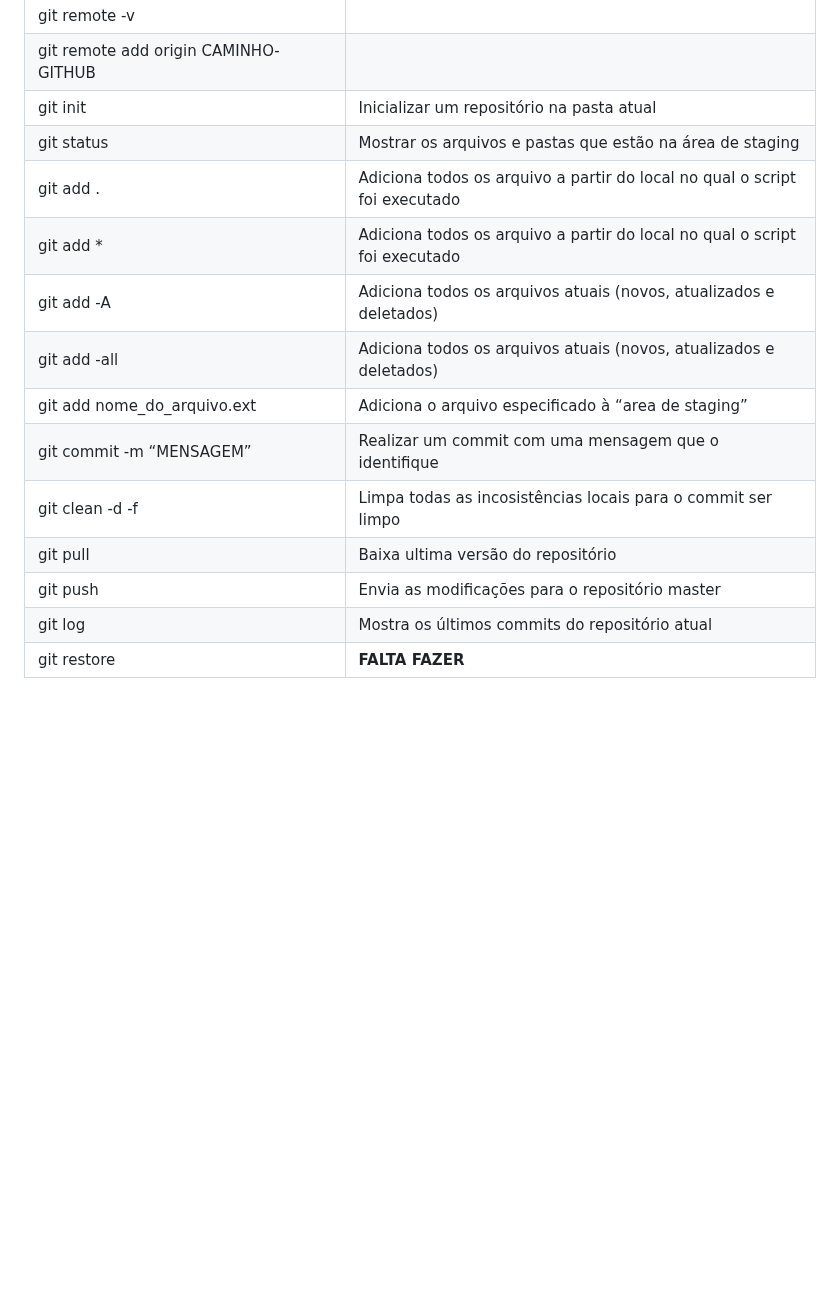
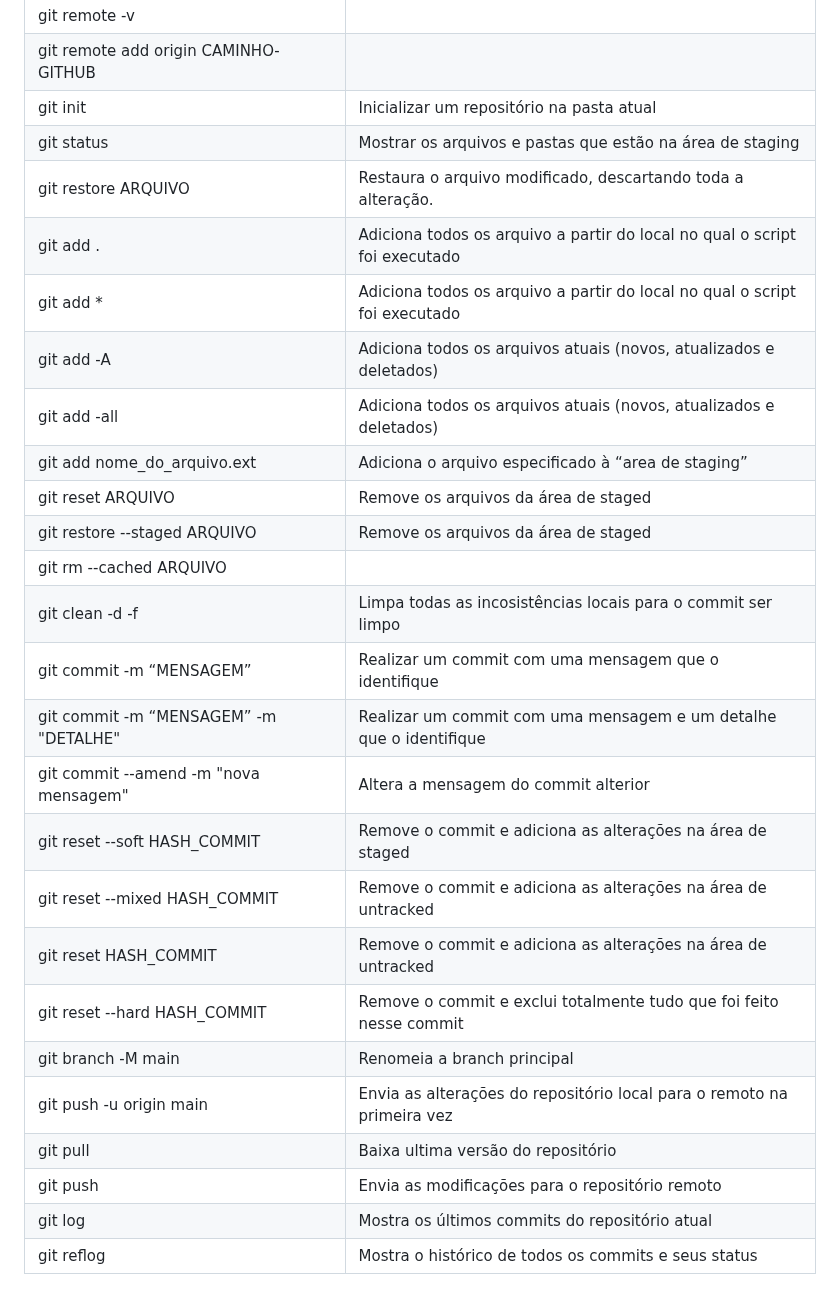
Before and after one commit to cesar-augusto-costa/projeto_integrador_FRONT_END_proz_turma11_grupo2, a Markdown page: markedown/como_contribuir_principais_comandos_git.md, the part around the change. Rendered like a GitHub page; blank space fills up the shorter version.

```diff
--- a/markedown/como_contribuir_principais_comandos_git.md
+++ b/markedown/como_contribuir_principais_comandos_git.md
@@ -22,14 +22,26 @@ git remote -v                                 |
 git remote add origin CAMINHO-GITHUB          |
 git init                                      | Inicializar um repositório na pasta atual
 git status	                                  | Mostrar os arquivos e pastas que estão na área de staging
+git restore ARQUIVO                           | Restaura o arquivo modificado, descartando toda a alteração.
 git add .                                     | Adiciona todos os arquivo a partir do local no qual o script foi executado
 git add *                                     | Adiciona todos os arquivo a partir do local no qual o script foi executado
 git add -A                                    | Adiciona todos os arquivos atuais (novos, atualizados e deletados)
 git add -all                                  | Adiciona todos os arquivos atuais (novos, atualizados e deletados)
 git add nome_do_arquivo.ext                   | Adiciona o arquivo especificado à “area de staging”
+git reset ARQUIVO                             | Remove os arquivos da área de staged
+git restore --staged ARQUIVO                  | Remove os arquivos da área de staged
+git rm --cached ARQUIVO                       |
+git clean -d -f                               | Limpa todas as incosistências locais para o commit ser limpo
 git commit -m “MENSAGEM”                      | Realizar um commit com uma mensagem que o identifique
-git clean -d -f                               | Limpa todas as incosistências locais para o commit ser limpo
+git commit -m “MENSAGEM” -m "DETALHE"         | Realizar um commit com uma mensagem e um detalhe que o identifique
+git commit --amend -m "nova mensagem"         | Altera a mensagem do commit alterior
+git reset --soft HASH_COMMIT                  | Remove o commit e adiciona as alterações na área de staged
+git reset --mixed HASH_COMMIT                 | Remove o commit e adiciona as alterações na área de untracked
+git reset HASH_COMMIT                         | Remove o commit e adiciona as alterações na área de untracked
+git reset --hard HASH_COMMIT                  | Remove o commit e exclui totalmente tudo que foi feito nesse commit
+git branch -M main                            | Renomeia a branch principal
+git push -u origin main                       | Envia as alterações do repositório local para o remoto na primeira vez
 git pull                                      | Baixa ultima versão do repositório
-git push                                      | Envia as modificações para o repositório master
+git push                                      | Envia as modificações para o repositório remoto
 git log	                                      | Mostra os últimos commits do repositório atual
-git restore                                   | **FALTA FAZER**
+git reflog                                    | Mostra o histórico de todos os commits e seus status
```
